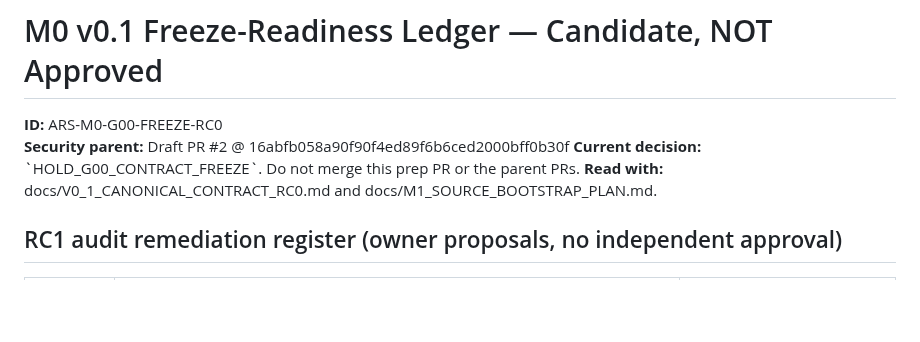
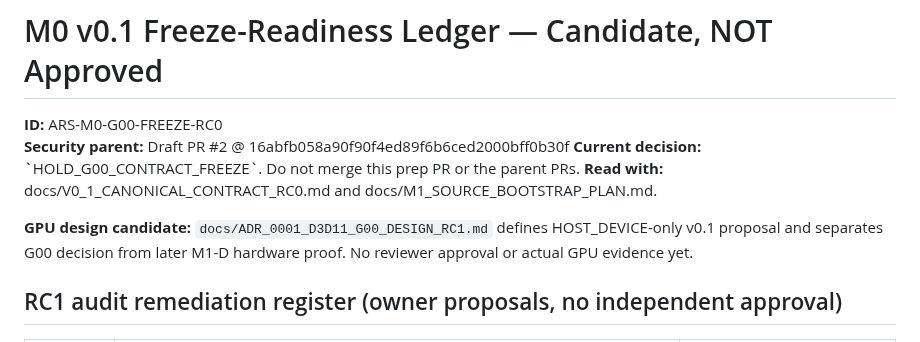
Before and after one commit to boxs-51/Avatar_Runtime, a Markdown page: docs/M0_V0_1_FREEZE_READINESS.md, the part around the change. Rendered like a GitHub page; blank space fills up the shorter version.

Commit message:
fix(rc1): reconcile profile case and link proposed D3D11 ADR design

```diff
--- a/docs/M0_V0_1_FREEZE_READINESS.md
+++ b/docs/M0_V0_1_FREEZE_READINESS.md
@@ -4,6 +4,8 @@
 **Security parent:** Draft PR #2 @ 16abfb058a90f90f4ed89f6b6ced2000bff0b30f
 **Current decision:** \`HOLD_G00_CONTRACT_FREEZE\`. Do not merge this prep PR or the parent PRs.
 **Read with:** docs/V0_1_CANONICAL_CONTRACT_RC0.md and docs/M1_SOURCE_BOOTSTRAP_PLAN.md.
+
+**GPU design candidate:** `docs/ADR_0001_D3D11_G00_DESIGN_RC1.md` defines HOST_DEVICE-only v0.1 proposal and separates G00 decision from later M1-D hardware proof. No reviewer approval or actual GPU evidence yet.
 
 ## RC1 audit remediation register (owner proposals, no independent approval)
 
```
